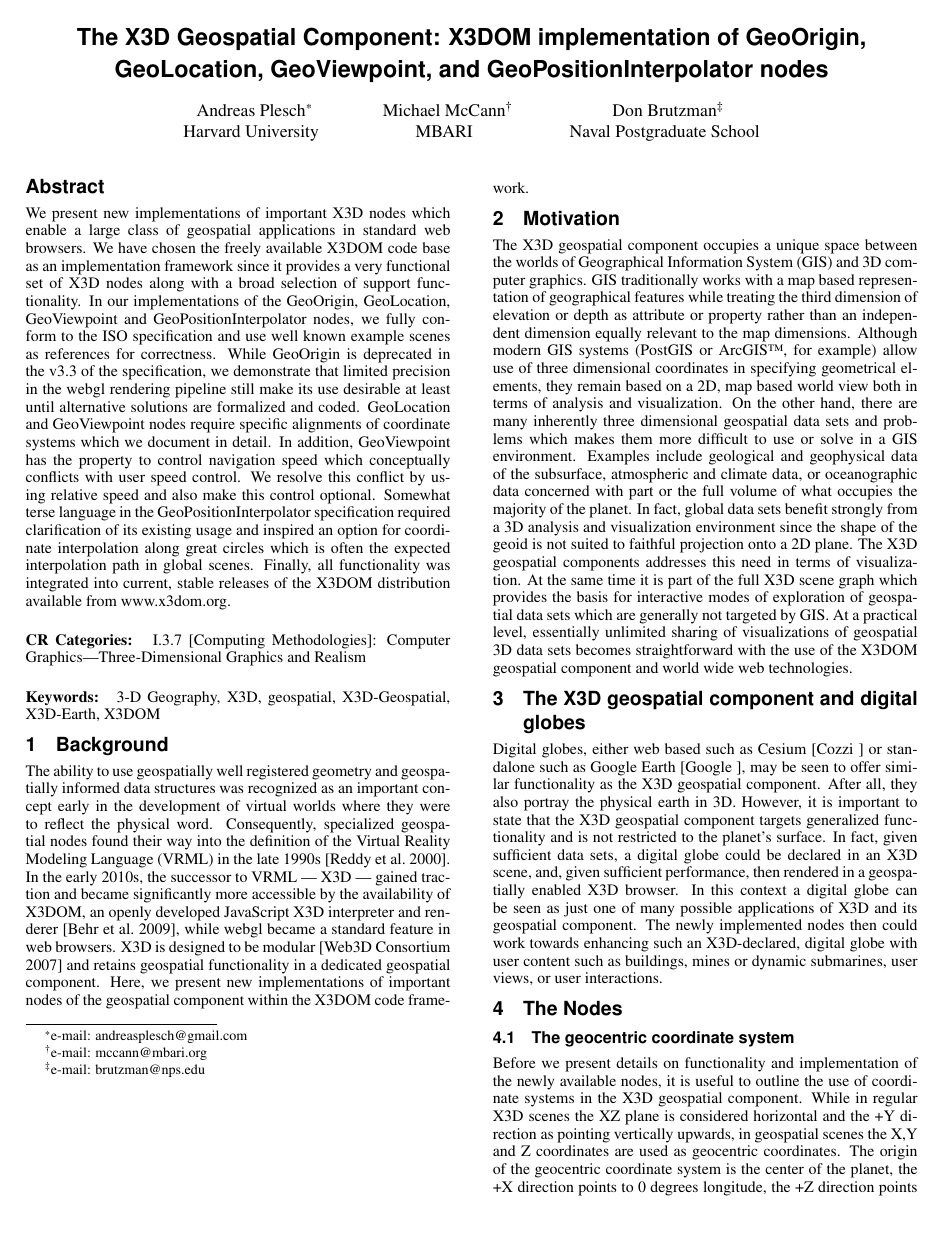
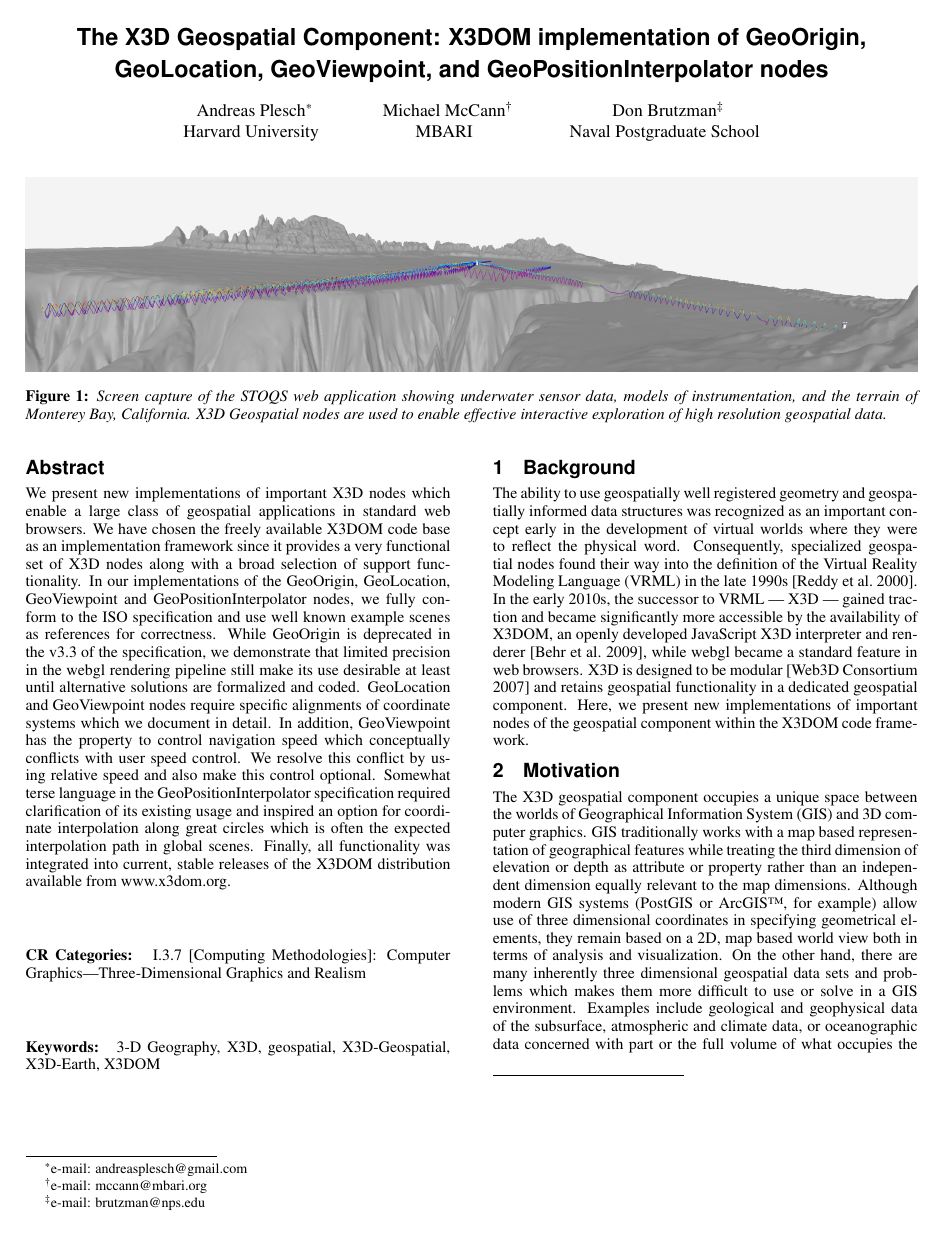
Before and after one commit to MBARIMike/papers, a LaTeX paper (X3DGeospatialComponent/X3DGeospatialComponent.tex): page 1 of 6. Compiled offline with pdfLaTeX.

Commit message:
Added teaser figure. Wondering why copyrightspace is at lower right instead of lower left and whether that matters.

```diff
--- a/X3DGeospatialComponent/X3DGeospatialComponent.tex
+++ b/X3DGeospatialComponent/X3DGeospatialComponent.tex
@@ -67,17 +67,13 @@ brutzman@nps.edu}\\Naval Postgraduate School}
 
 \begin{document}
 
-%%\teaser{
-%%\subfigure{
-%%\includegraphics[width=7in]{STOQSUIscreencapture.png}
-%%
-%%}
-
-%%\caption{Screen capture of the STOQS web application showing underwater sensor data off the coast of southern California.}
-%%\label{fig:STOQSscreencapture}
-%%}
-
-
+\teaser{
+    \includegraphics[width=7.0in]{X3DGeospatialTeaser.png}
+    \caption{Screen capture of the STOQS web application showing underwater sensor data, models
+    of instrumentation, and the terrain of Monterey Bay, California. X3D Geospatial nodes are used
+    to enable effective interactive exploration of high resolution geospatial data.}
+    \label{fig:X3DGeospatialTeaser}
+}
 
 
 %% The ``\maketitle'' command must be the first command after the
```
Also changed, not shown: X3DGeospatialComponent/X3DGeospatialComponent.tex (3 more changed lines).
